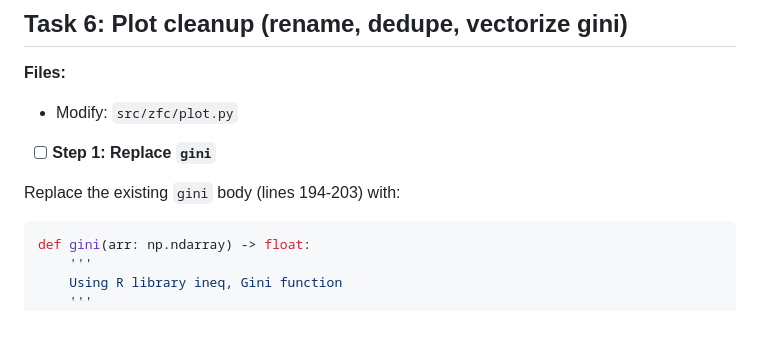
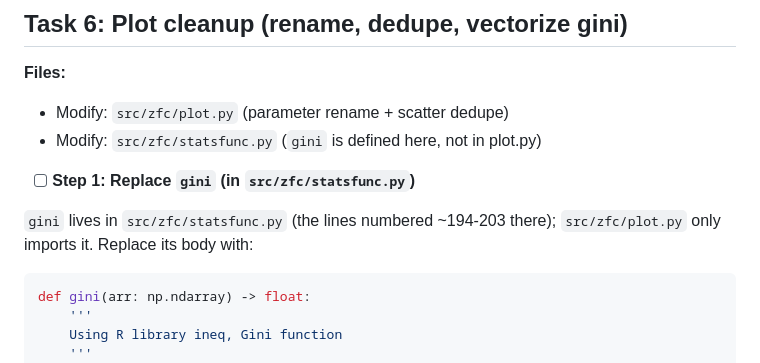
Before and after one commit to wolfsonliu/zfc, a Markdown page: docs/plans/2026-08-23-zfc-hardening.md, the part around the change. Drawn GitHub-style; blank space fills up the shorter version.

Commit message:
docs: fix Task 6 file location for gini

````diff
--- a/docs/plans/2026-08-23-zfc-hardening.md
+++ b/docs/plans/2026-08-23-zfc-hardening.md
@@ -859,11 +859,13 @@ git commit -m "refactor: add type annotations to public API and statsfunc"
 ## Task 6: Plot cleanup (rename, dedupe, vectorize gini)
 
 **Files:**
-- Modify: `src/zfc/plot.py`
+- Modify: `src/zfc/plot.py` (parameter rename + scatter dedupe)
+- Modify: `src/zfc/statsfunc.py` (`gini` is defined here, not in plot.py)
 
-- [ ] **Step 1: Replace `gini`**
+- [ ] **Step 1: Replace `gini` (in `src/zfc/statsfunc.py`)**
 
-Replace the existing `gini` body (lines 194-203) with:
+`gini` lives in `src/zfc/statsfunc.py` (the lines numbered ~194-203 there);
+`src/zfc/plot.py` only imports it. Replace its body with:
 
 ```python
 def gini(arr: np.ndarray) -> float:
````
